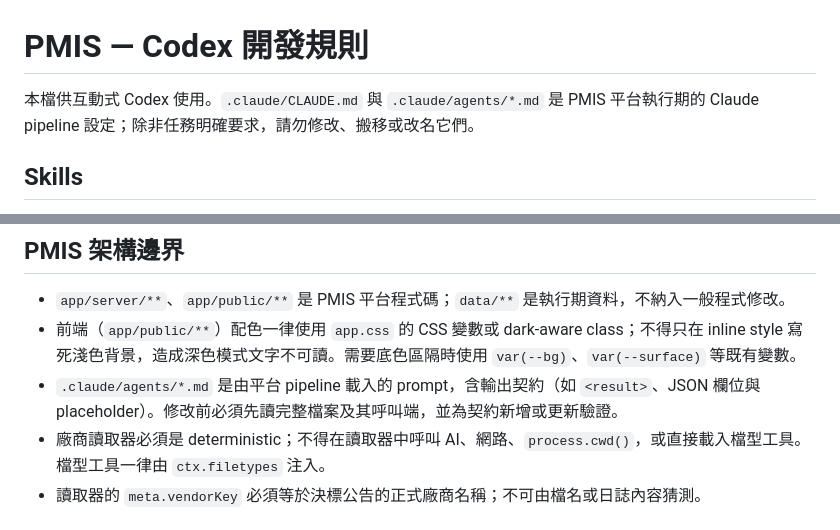
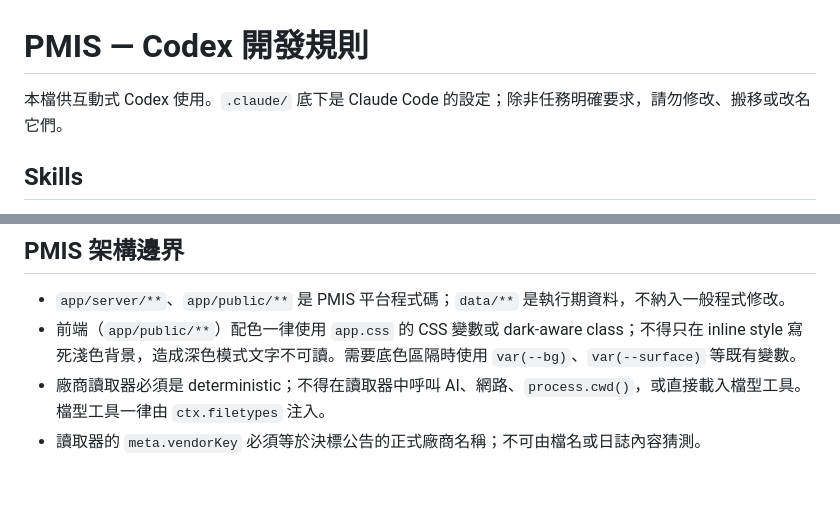
Before and after one commit to kingsmvp0913/pmis, a Markdown page: AGENTS.md, 2 parts joined by grey strips. Drawn GitHub-style; blank space fills up the shorter version.

Commit message:
[AGENTS.md]: .claude/agents 已刪除，不再宣稱 .claude 底下有平台 pipeline 載入的 prompt 與輸出契約
Co-Authored-By: Claude Opus 5.5 <noreply@anthropic.com>

```diff
--- a/AGENTS.md
+++ b/AGENTS.md
@@ -1,6 +1,6 @@
 # PMIS — Codex 開發規則
 
-本檔供互動式 Codex 使用。`.claude/CLAUDE.md` 與 `.claude/agents/*.md` 是 PMIS 平台執行期的 Claude pipeline 設定；除非任務明確要求，請勿修改、搬移或改名它們。
+本檔供互動式 Codex 使用。`.claude/` 底下是 Claude Code 的設定；除非任務明確要求，請勿修改、搬移或改名它們。
 
 ## Skills
 
@@ -25,7 +25,6 @@
 
 - `app/server/**`、`app/public/**` 是 PMIS 平台程式碼；`data/**` 是執行期資料，不納入一般程式修改。
 - 前端（`app/public/**`）配色一律使用 `app.css` 的 CSS 變數或 dark-aware class；不得只在 inline style 寫死淺色背景，造成深色模式文字不可讀。需要底色區隔時使用 `var(--bg)`、`var(--surface)` 等既有變數。
-- `.claude/agents/*.md` 是由平台 pipeline 載入的 prompt，含輸出契約（如 `<result>`、JSON 欄位與 placeholder）。修改前必須先讀完整檔案及其呼叫端，並為契約新增或更新驗證。
 - 廠商讀取器必須是 deterministic；不得在讀取器中呼叫 AI、網路、`process.cwd()`，或直接載入檔型工具。檔型工具一律由 `ctx.filetypes` 注入。
 - 讀取器的 `meta.vendorKey` 必須等於決標公告的正式廠商名稱；不可由檔名或日誌內容猜測。
 
```
